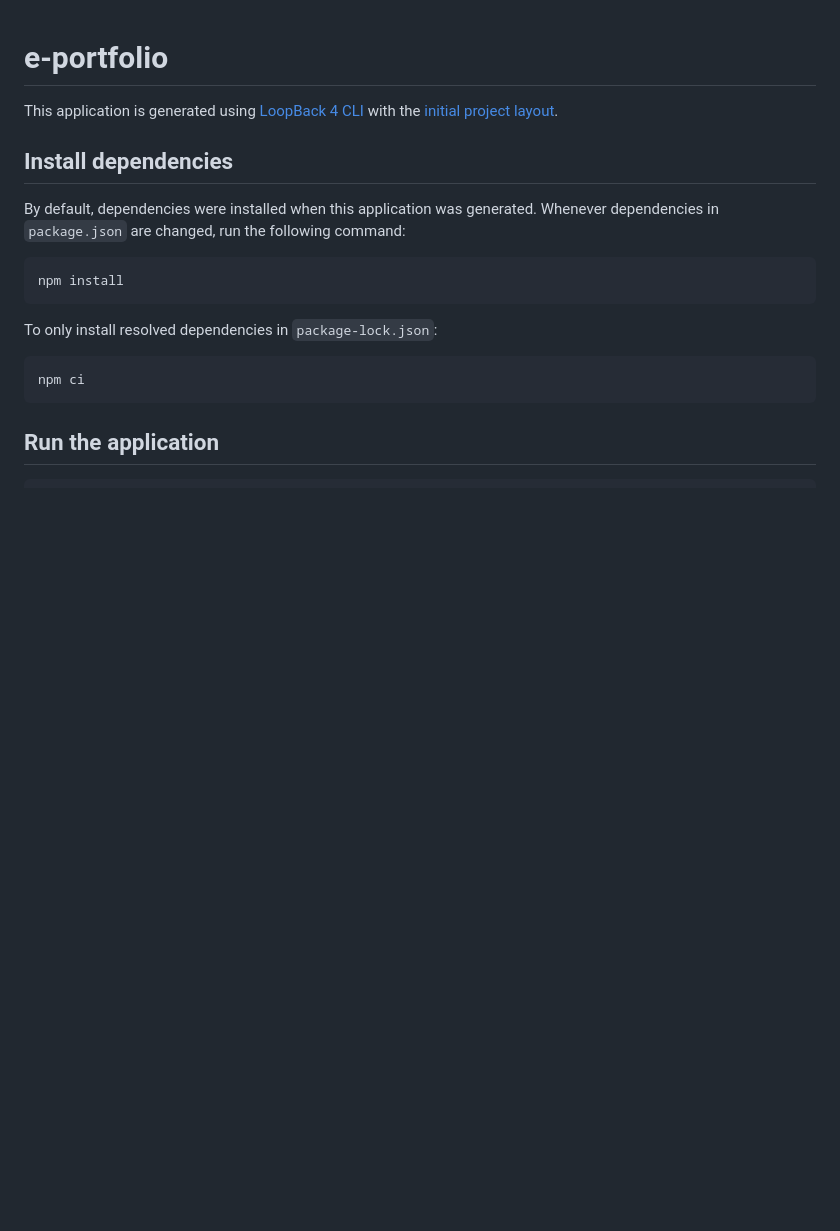
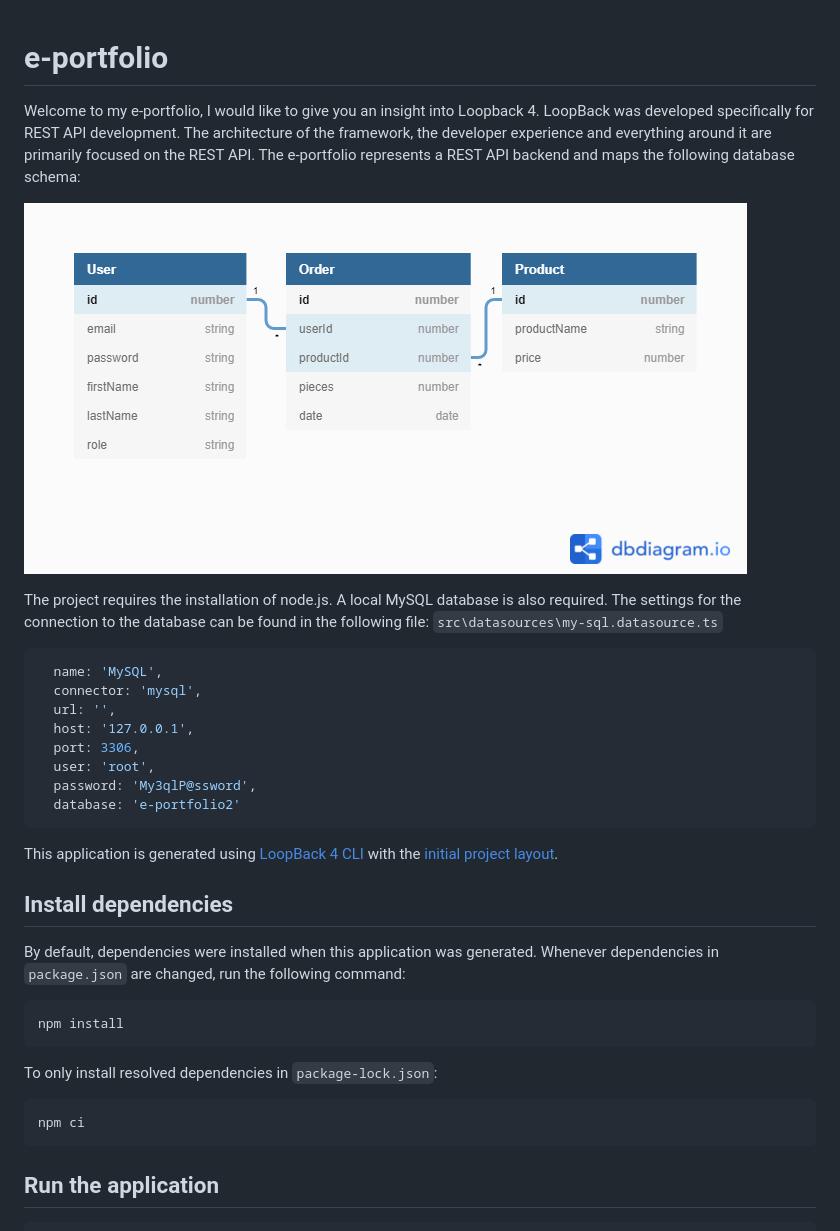
Before and after one commit to NaschKadse/E-Portfolio, a Markdown page: README.md, the part around the change. Drawn GitHub-style; pictures changed too: database-png/E-Portfolio.png (added); blank space fills up the shorter version.

Commit message:
STEP 16: Updating README.md

````diff
--- a/README.md
+++ b/README.md
@@ -1,4 +1,21 @@
 # e-portfolio
+
+Welcome to my e-portfolio, I would like to give you an insight into Loopback 4. LoopBack was developed specifically for REST API development. The architecture of the framework, the developer experience and everything around it are primarily focused on the REST API. The e-portfolio represents a REST API backend and maps the following database schema:
+
+![Database schema](./database-png/E-Portfolio.png)
+
+The project requires the installation of node.js. A local MySQL database is also required. The settings for the connection to the database can be found in the following file: `src\datasources\my-sql.datasource.ts`
+
+```ts
+  name: 'MySQL',
+  connector: 'mysql',
+  url: '',
+  host: '127.0.0.1',
+  port: 3306,
+  user: 'root',
+  password: 'My3qlP@ssword',
+  database: 'e-portfolio2'
+```
 
 This application is generated using [LoopBack 4 CLI](https://loopback.io/doc/en/lb4/Command-line-interface.html) with the
 [initial project layout](https://loopback.io/doc/en/lb4/Loopback-application-layout.html).
````
